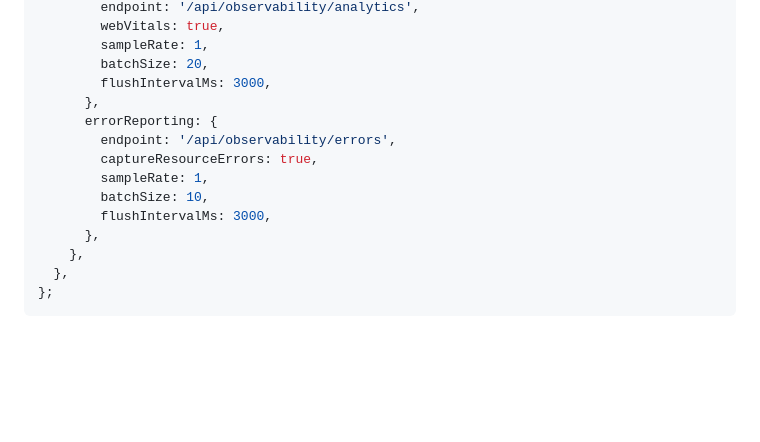
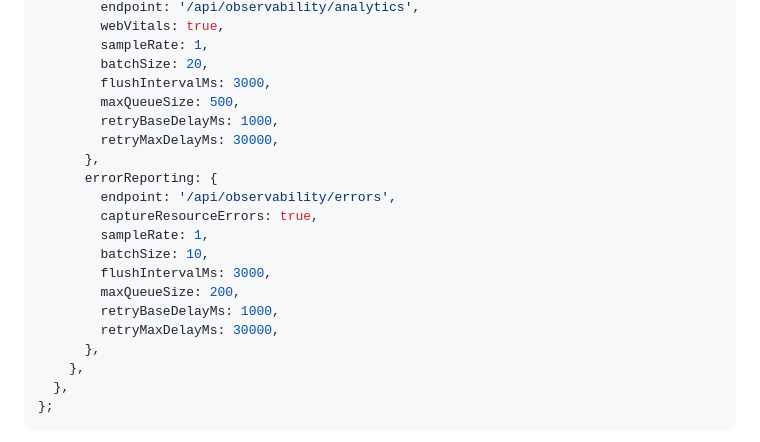
Before and after one commit to novel-isr/isr-engine, a Markdown page: docs/observability.md, the part around the change. GitHub-like rendering; blank space fills up the shorter version.

Commit message:
docs: document observability retry options

```diff
--- a/docs/observability.md
+++ b/docs/observability.md
@@ -48,6 +48,9 @@ export default {
         sampleRate: 1,
         batchSize: 20,
         flushIntervalMs: 3000,
+        maxQueueSize: 500,
+        retryBaseDelayMs: 1000,
+        retryMaxDelayMs: 30000,
       },
       errorReporting: {
         endpoint: '/api/observability/errors',
@@ -55,6 +58,9 @@ export default {
         sampleRate: 1,
         batchSize: 10,
         flushIntervalMs: 3000,
+        maxQueueSize: 200,
+        retryBaseDelayMs: 1000,
+        retryMaxDelayMs: 30000,
       },
     },
   },
```
